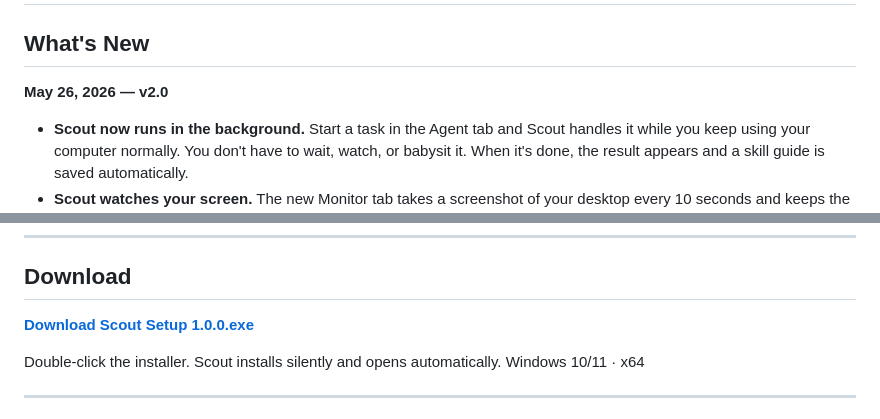
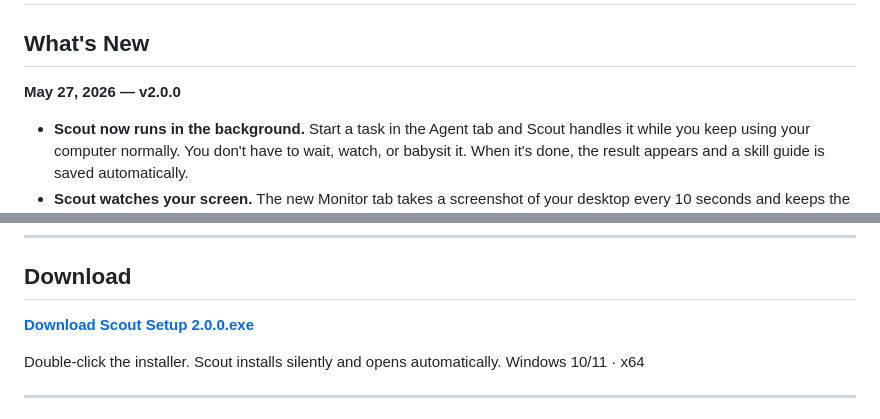
Before and after one commit to TacoDePapel/Scout-Desktop, a Markdown page: README.md, 2 parts joined by grey strips. GitHub-like rendering.

Commit message:
Update README: v2.0.0 release date and download link

```diff
--- a/README.md
+++ b/README.md
@@ -2,7 +2,7 @@
 
 ## What's New
 
-**May 26, 2026 — v2.0**
+**May 27, 2026 — v2.0.0**
 - **Scout now runs in the background.** Start a task in the Agent tab and Scout handles it while you keep using your computer normally. You don't have to wait, watch, or babysit it. When it's done, the result appears and a skill guide is saved automatically.
 - **Scout watches your screen.** The new Monitor tab takes a screenshot of your desktop every 10 seconds and keeps the last 5 minutes of activity. Nothing is uploaded — it all stays on your machine. When something interesting happens, you can turn it into a skill in one click.
 - **The agent can use any tool you give it.** Scout now connects to MCP servers — the same ones Claude Code uses — so it can talk to Slack, GitHub, Notion, Linear, or any other tool your team uses. Add servers to your `~/.claude.json` file and Scout picks them up automatically on launch.
@@ -22,7 +22,7 @@
 
 ## Download
 
-**[Download Scout Setup 1.0.0.exe](https://github.com/TacoDePapel/Scout-Desktop/releases/latest)**
+**[Download Scout Setup 2.0.0.exe](https://github.com/TacoDePapel/Scout-Desktop/releases/latest)**
 
 Double-click the installer. Scout installs silently and opens automatically.
 Windows 10/11 · x64
```
